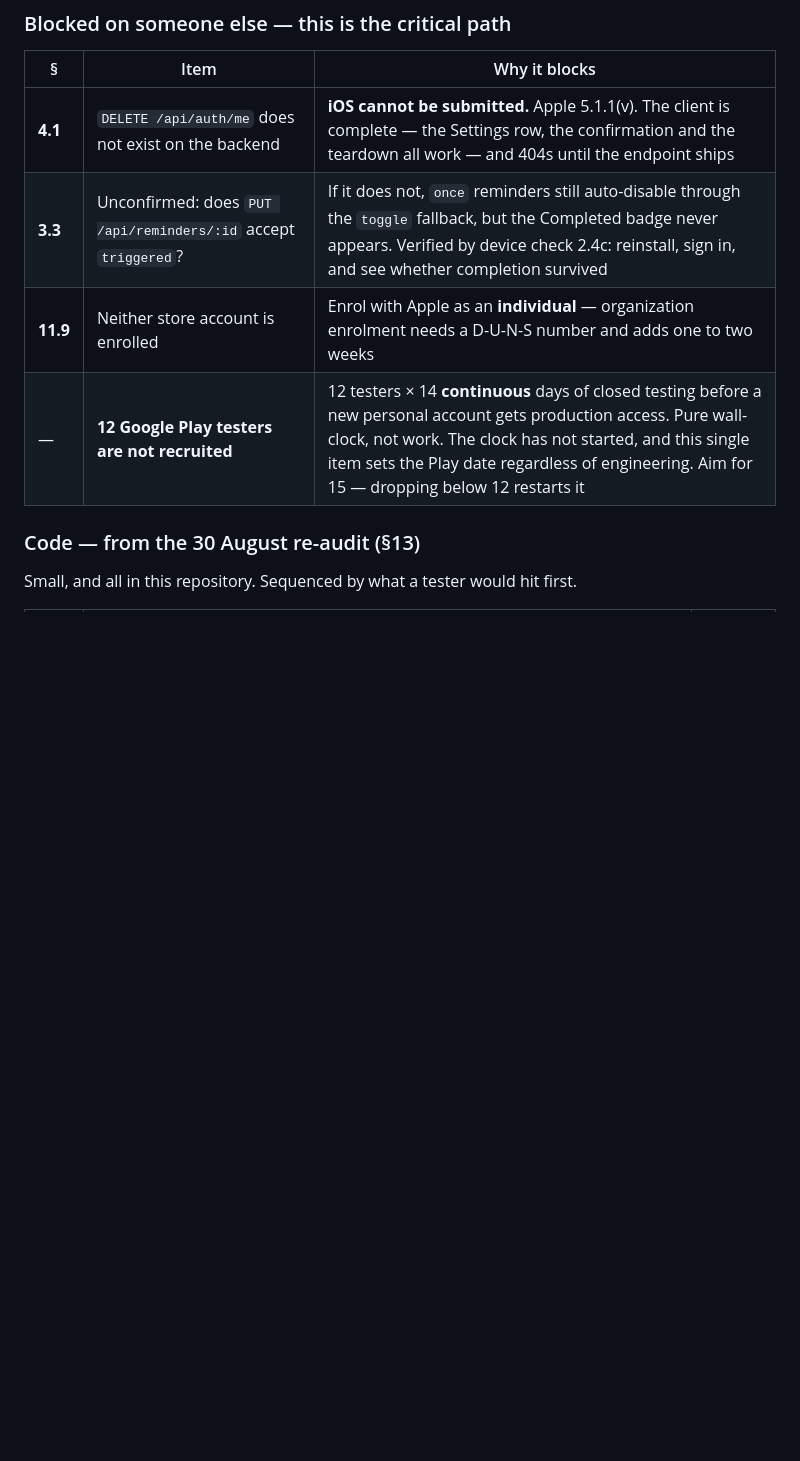
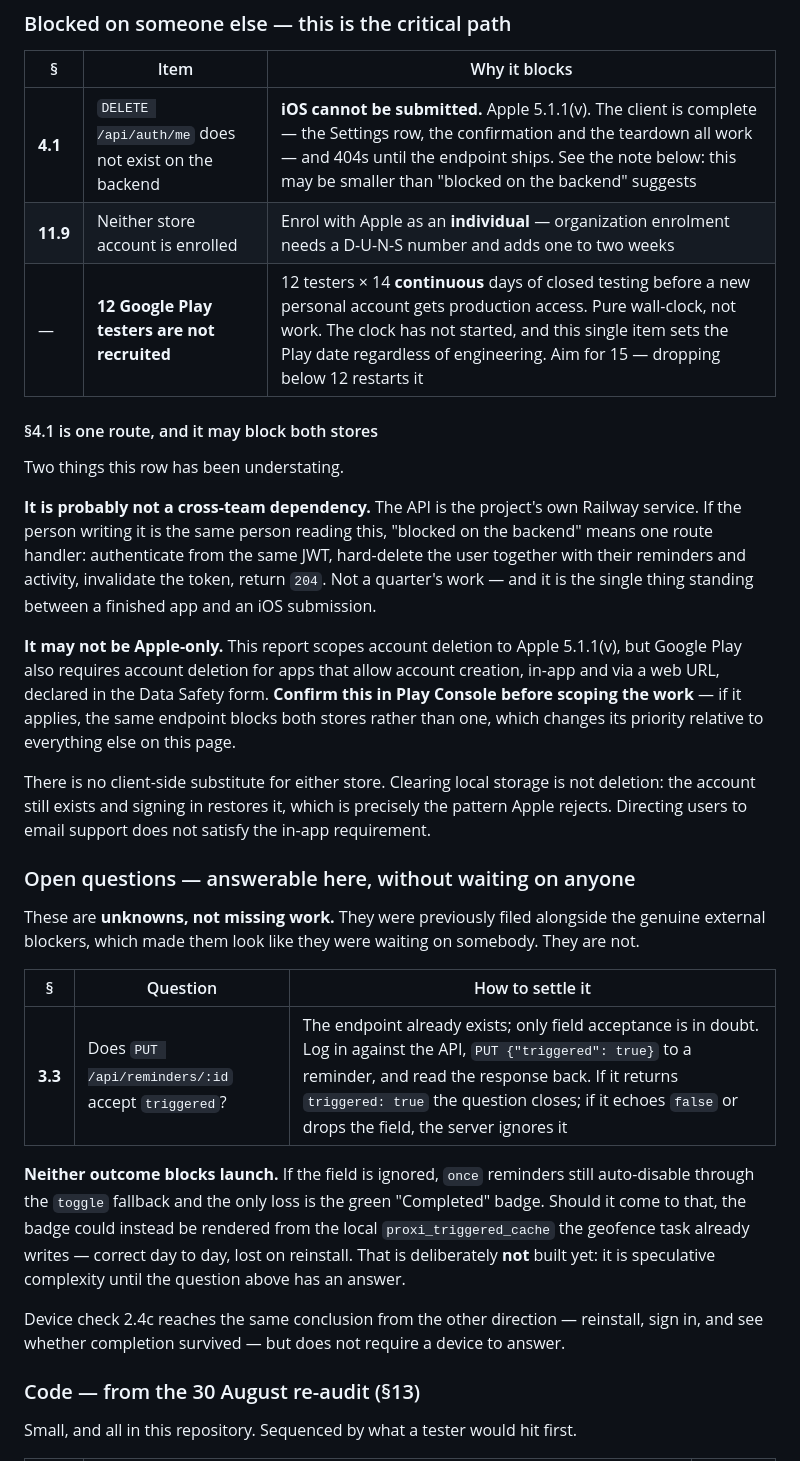
Before and after one commit to Justdan111/proxi-app, a Markdown page: AUDIT_REPORT.md, the part around the change. Drawn GitHub-style; blank space fills up the shorter version.

Commit message:
docs: file the triggered question as answerable, not blocked
Audit 3.3 sat in "blocked on someone else" alongside the missing endpoint and
the store accounts, which made it look like it was waiting on a person. It is
not: the endpoint already exists and only field acceptance is in doubt, so it can
be settled directly against the API in a couple of minutes. Moved to a new Open
Questions group with how to answer it, and with the reason neither outcome
blocks launch.

Also records two things the 4.1 row was understating. The API is the project's
own Railway service, so "blocked on the backend" is likely one route handler
rather than a cross-team dependency. And account deletion may not be Apple-only:
Google Play requires it too for apps that allow account creation, which would
mean the same endpoint blocks both stores. Flagged to confirm in Play Console
rather than asserted, since it changes how the work should be prioritised.

```diff
--- a/AUDIT_REPORT.md
+++ b/AUDIT_REPORT.md
@@ -87,10 +87,48 @@ what each day resolved; §13 is this re-audit.
 
 | § | Item | Why it blocks |
 |---|---|---|
-| **4.1** | `DELETE /api/auth/me` does not exist on the backend | **iOS cannot be submitted.** Apple 5.1.1(v). The client is complete — the Settings row, the confirmation and the teardown all work — and 404s until the endpoint ships |
-| **3.3** | Unconfirmed: does `PUT /api/reminders/:id` accept `triggered`? | If it does not, `once` reminders still auto-disable through the `toggle` fallback, but the Completed badge never appears. Verified by device check 2.4c: reinstall, sign in, and see whether completion survived |
+| **4.1** | `DELETE /api/auth/me` does not exist on the backend | **iOS cannot be submitted.** Apple 5.1.1(v). The client is complete — the Settings row, the confirmation and the teardown all work — and 404s until the endpoint ships. See the note below: this may be smaller than "blocked on the backend" suggests |
 | **11.9** | Neither store account is enrolled | Enrol with Apple as an **individual** — organization enrolment needs a D-U-N-S number and adds one to two weeks |
 | — | **12 Google Play testers are not recruited** | 12 testers × 14 **continuous** days of closed testing before a new personal account gets production access. Pure wall-clock, not work. The clock has not started, and this single item sets the Play date regardless of engineering. Aim for 15 — dropping below 12 restarts it |
+
+#### §4.1 is one route, and it may block both stores
+
+Two things this row has been understating.
+
+**It is probably not a cross-team dependency.** The API is the project's own Railway
+service. If the person writing it is the same person reading this, "blocked on the backend"
+means one route handler: authenticate from the same JWT, hard-delete the user together with
+their reminders and activity, invalidate the token, return `204`. Not a quarter's work — and
+it is the single thing standing between a finished app and an iOS submission.
+
+**It may not be Apple-only.** This report scopes account deletion to Apple 5.1.1(v), but
+Google Play also requires account deletion for apps that allow account creation, in-app and
+via a web URL, declared in the Data Safety form. **Confirm this in Play Console before
+scoping the work** — if it applies, the same endpoint blocks both stores rather than one,
+which changes its priority relative to everything else on this page.
+
+There is no client-side substitute for either store. Clearing local storage is not deletion:
+the account still exists and signing in restores it, which is precisely the pattern Apple
+rejects. Directing users to email support does not satisfy the in-app requirement.
+
+### Open questions — answerable here, without waiting on anyone
+
+These are **unknowns, not missing work.** They were previously filed alongside the genuine
+external blockers, which made them look like they were waiting on somebody. They are not.
+
+| § | Question | How to settle it |
+|---|---|---|
+| **3.3** | Does `PUT /api/reminders/:id` accept `triggered`? | The endpoint already exists; only field acceptance is in doubt. Log in against the API, `PUT {"triggered": true}` to a reminder, and read the response back. If it returns `triggered: true` the question closes; if it echoes `false` or drops the field, the server ignores it |
+
+**Neither outcome blocks launch.** If the field is ignored, `once` reminders still
+auto-disable through the `toggle` fallback and the only loss is the green "Completed" badge.
+Should it come to that, the badge could instead be rendered from the local
+`proxi_triggered_cache` the geofence task already writes — correct day to day, lost on
+reinstall. That is deliberately **not** built yet: it is speculative complexity until the
+question above has an answer.
+
+Device check 2.4c reaches the same conclusion from the other direction — reinstall, sign in,
+and see whether completion survived — but does not require a device to answer.
 
 ### Code — from the 30 August re-audit (§13)
 
```
